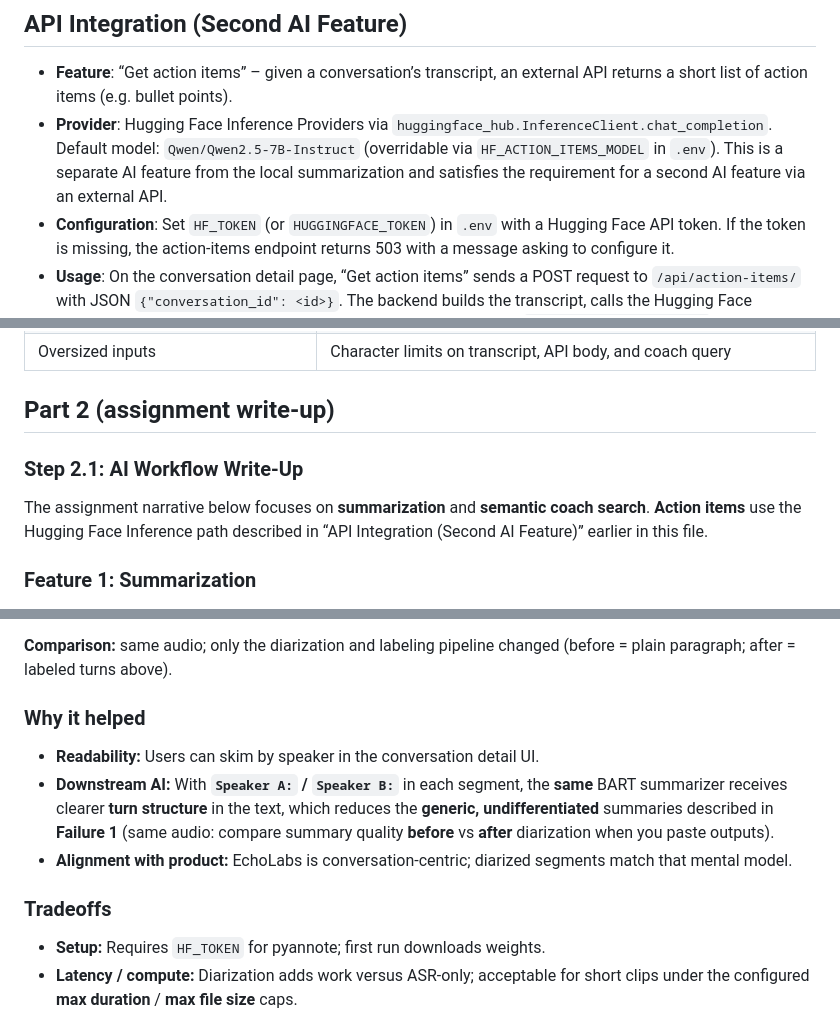
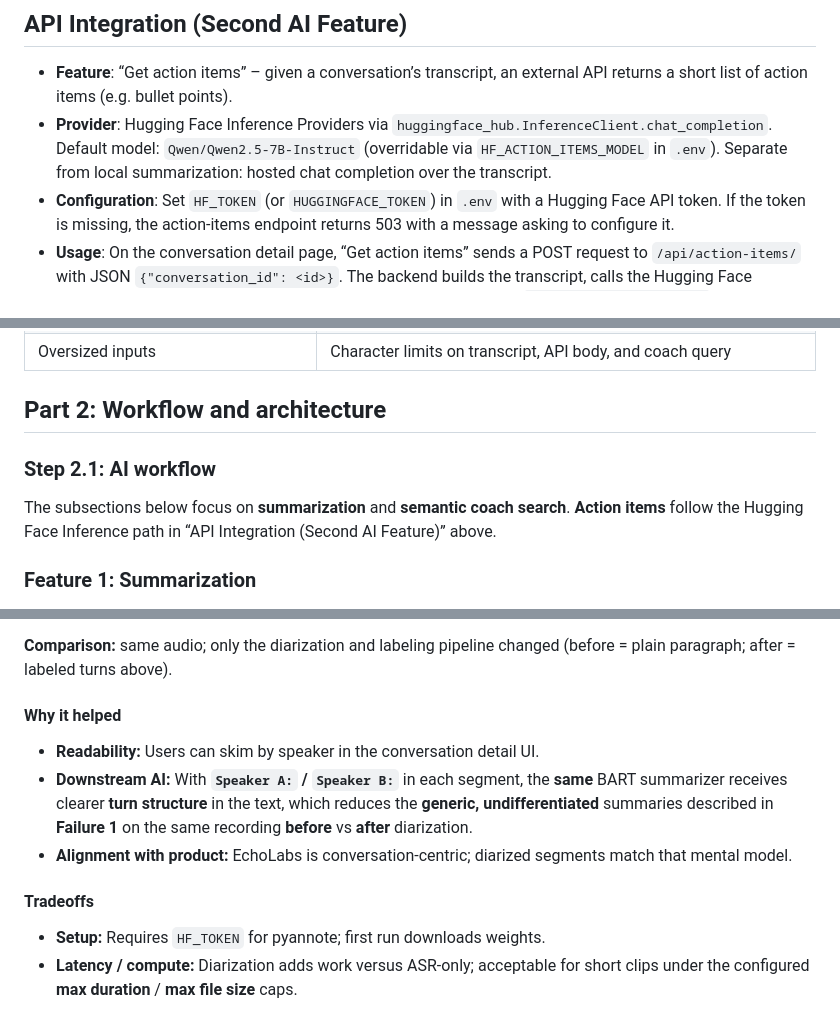
Before and after one commit to aaruvan/9_echolabs, a Markdown page: README_AI.md, 3 parts joined by grey strips. Rendered like a GitHub page.

```diff
--- a/README_AI.md
+++ b/README_AI.md
@@ -44,7 +44,7 @@ This document describes the AI workflow, data flow, and safety measures for the
 ## API Integration (Second AI Feature)
 
 - **Feature**: “Get action items” – given a conversation’s transcript, an external API returns a short list of action items (e.g. bullet points).
-- **Provider**: Hugging Face Inference Providers via `huggingface_hub.InferenceClient.chat_completion`. Default model: `Qwen/Qwen2.5-7B-Instruct` (overridable via `HF_ACTION_ITEMS_MODEL` in `.env`). This is a separate AI feature from the local summarization and satisfies the requirement for a second AI feature via an external API.
+- **Provider**: Hugging Face Inference Providers via `huggingface_hub.InferenceClient.chat_completion`. Default model: `Qwen/Qwen2.5-7B-Instruct` (overridable via `HF_ACTION_ITEMS_MODEL` in `.env`). Separate from local summarization: hosted chat completion over the transcript.
 - **Configuration**: Set `HF_TOKEN` (or `HUGGINGFACE_TOKEN`) in `.env` with a Hugging Face API token. If the token is missing, the action-items endpoint returns 503 with a message asking to configure it.
 - **Usage**: On the conversation detail page, “Get action items” sends a POST request to `/api/action-items/` with JSON `{"conversation_id": <id>}`. The backend builds the transcript, calls the Hugging Face Inference Providers API with the action-items prompt, and returns `{"action_items": "..."}`. The UI displays the result in the “Action items” section.
 
@@ -89,11 +89,11 @@ The RAG notebook compared **chunking strategies**, **three embedding sizes**, an
 | Oversized inputs | Character limits on transcript, API body, and coach query |
 
 
-## Part 2 (assignment write-up)
+## Part 2: Workflow and architecture
 
-### Step 2.1: AI Workflow Write-Up
+### Step 2.1: AI workflow
 
-The assignment narrative below focuses on **summarization** and **semantic coach search**. **Action items** use the Hugging Face Inference path described in “API Integration (Second AI Feature)” earlier in this file.
+The subsections below focus on **summarization** and **semantic coach search**. **Action items** follow the Hugging Face Inference path in “API Integration (Second AI Feature)” above.
 
 ### Feature 1: Summarization
 
@@ -358,13 +354,13 @@ Speaker E: Thanks for coming and if no one has anything else I think we can wrap
 
 **Comparison:** same audio; only the diarization and labeling pipeline changed (before = plain paragraph; after = labeled turns above).
 
-### Why it helped
+#### Why it helped
 
 - **Readability:** Users can skim by speaker in the conversation detail UI.
-- **Downstream AI:** With **`Speaker A:` / `Speaker B:`** in each segment, the **same** BART summarizer receives clearer **turn structure** in the text, which reduces the **generic, undifferentiated** summaries described in **Failure 1** (same audio: compare summary quality **before** vs **after** diarization when you paste outputs).
+- **Downstream AI:** With **`Speaker A:` / `Speaker B:`** in each segment, the **same** BART summarizer receives clearer **turn structure** in the text, which reduces the **generic, undifferentiated** summaries described in **Failure 1** on the same recording **before** vs **after** diarization.
 - **Alignment with product:** EchoLabs is conversation-centric; diarized segments match that mental model.
 
-### Tradeoffs
+#### Tradeoffs
 
 - **Setup:** Requires `HF_TOKEN` for pyannote; first run downloads weights.
 - **Latency / compute:** Diarization adds work versus ASR-only; acceptable for short clips under the configured **max duration** / **max file size** caps.
```
Also changed, not shown: other parts of README_AI.md (+29 -33 lines).
